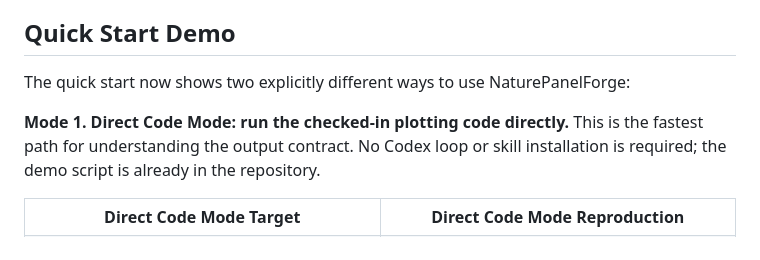
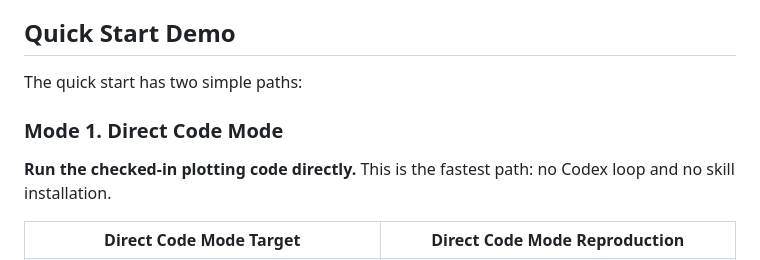
Before and after one commit to littlepeachs/NaturePanelForge, a Markdown page: README.md, the part around one of its changes. GitHub-like rendering.

```diff
--- a/README.md
+++ b/README.md
@@ -48,9 +49,11 @@ For the project introduction, methods, current dataset counts, Qwen score distri
 
 ## Quick Start Demo
 
-The quick start now shows two explicitly different ways to use NaturePanelForge:
+The quick start has two simple paths:
 
-**Mode 1. Direct Code Mode: run the checked-in plotting code directly.** This is the fastest path for understanding the output contract. No Codex loop or skill installation is required; the demo script is already in the repository.
+### **Mode 1. Direct Code Mode**
+
+**Run the checked-in plotting code directly.** This is the fastest path: no Codex loop and no skill installation.
 
 <table>
 <tr>
```
Also changed, not shown: other parts of README.md (+14 -59 lines), README.zh-CN.md (+18 -61 lines).
